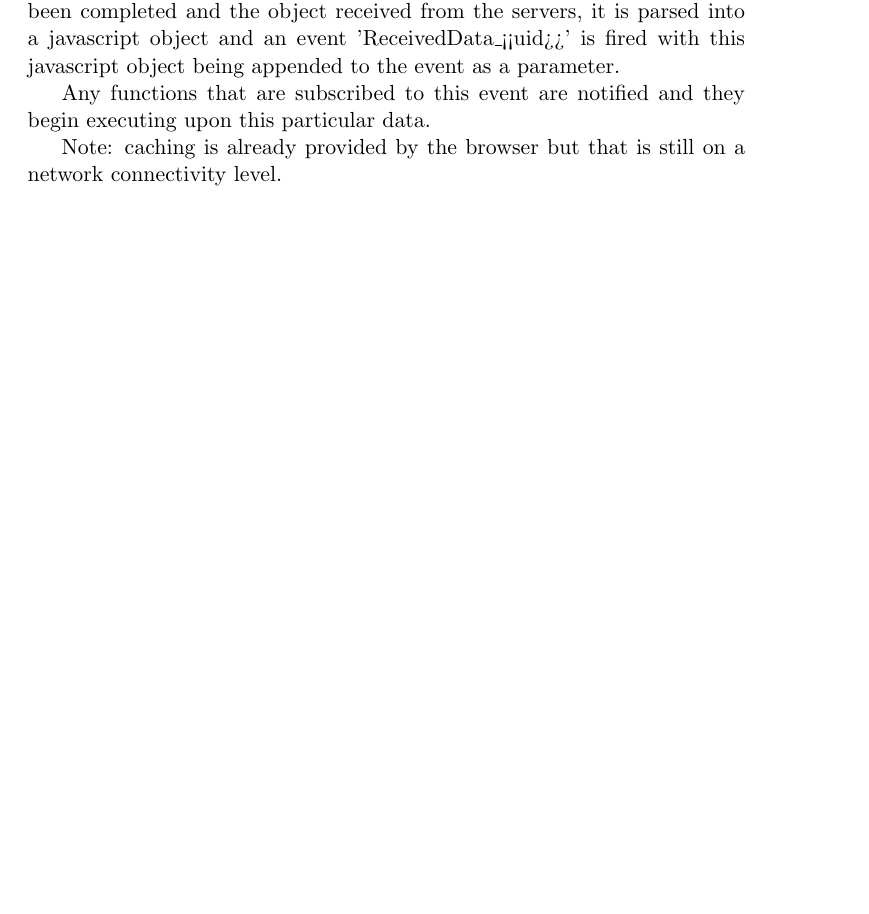
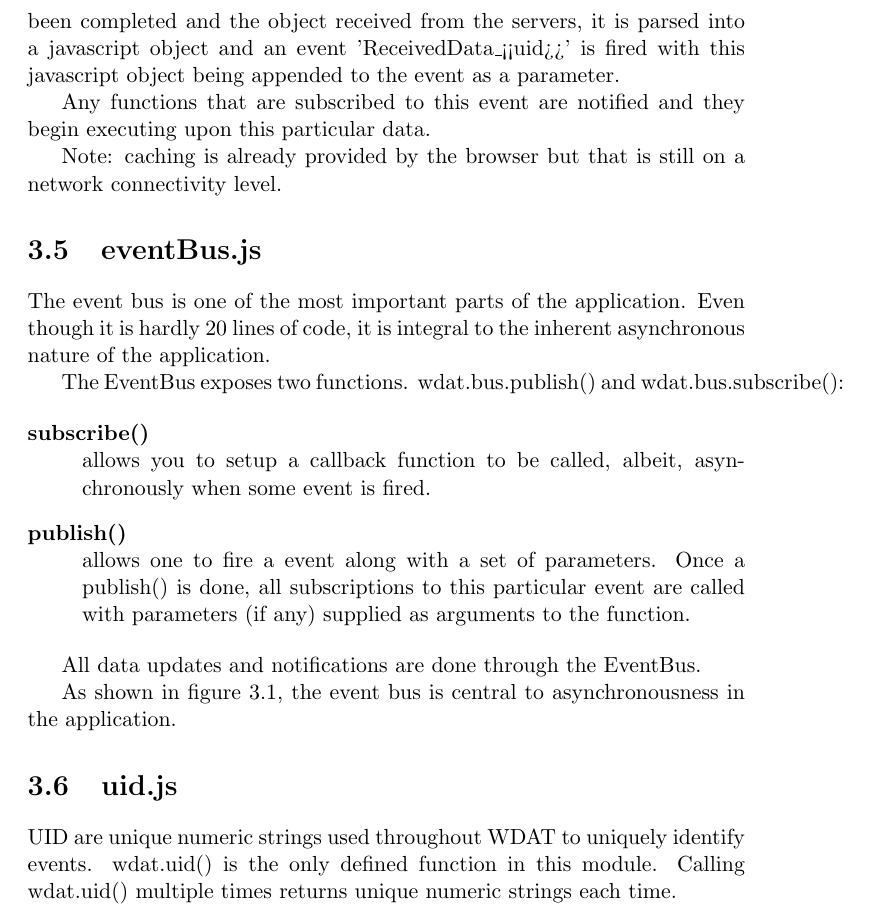
Before and after one commit to dmukhg/internship-project-report, a LaTeX document (src/report.tex, which reads src/codebase-core.tex): part of page 11 of 11 before the commit and part of page 12 of 12 after it, cut so that both start at the same text, the shorter picture padded with empty space. Compiled offline with pdfLaTeX.

Commit message:
Figure: DatastoreAndEventBus; add section on eventbus

```diff
--- a/src/codebase-core.tex
+++ b/src/codebase-core.tex
@@ -64,3 +75,37 @@ begin executing upon this particular data.
 
 Note: caching is already provided by the browser but that is still on
 a network connectivity level.
+
+\section{eventBus.js}
+
+The event bus is one of the most important parts of the application.
+Even though it is hardly 20 lines of code, it is integral to the
+inherent asynchronous nature of the application.
+
+The EventBus exposes two functions.  wdat.bus.publish() and
+wdat.bus.subscribe():
+
+\begin{description}
+  \item[subscribe()] \hfill \\
+  allows you to setup a callback function to be called,
+  albeit, asynchronously when some event is fired.
+
+  \item[publish()] \hfill \\
+  allows one to fire a event along with a set of parameters.
+  Once a publish() is done, all subscriptions to this particular event
+  are called with parameters (if any) supplied as arguments to the
+  function.
+\end{description}
+
+All data updates and notifications are done through the EventBus.
+
+
+As shown in figure 3.1, the event bus is central to asynchronousness in
+the application.
+
+\section{uid.js}
+
+UID are unique numeric strings used throughout WDAT to uniquely
+identify events.  wdat.uid() is the only defined function in this
+module.  Calling wdat.uid() multiple times returns unique numeric
+strings each time.
```
Also changed, not shown: src/images/DatastoreAndEventBus.pdf (added), src/codebase-core.tex (27 more changed lines).
